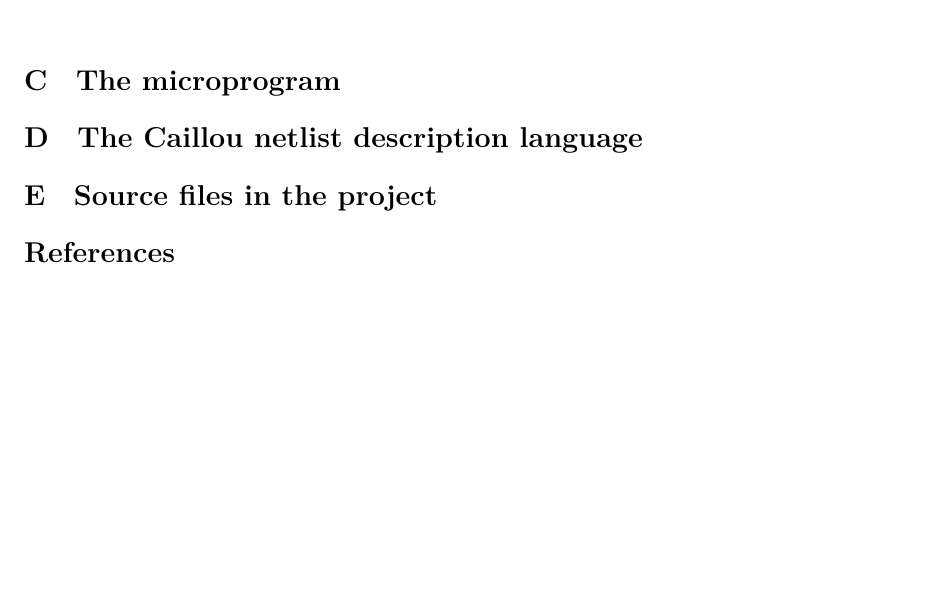
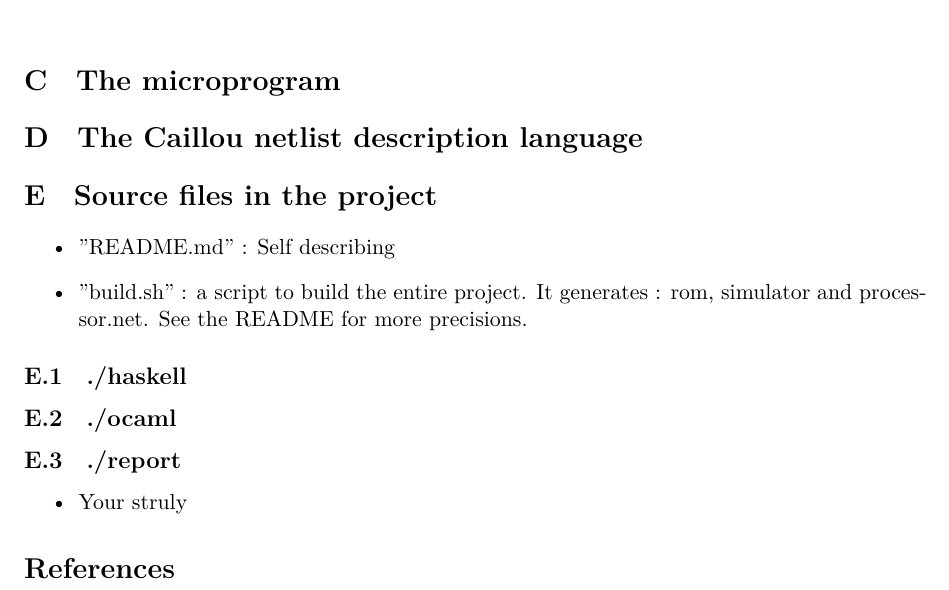
Before and after one commit to threonorm/simulisp, a LaTeX document (report/report-final.tex): part of page 6 of 6, cut so that both start at the same text, the shorter picture padded with empty space. Compiled offline with XeLaTeX.

Commit message:
some adds in appendix

```diff
--- a/report/report-final.tex
+++ b/report/report-final.tex
@@ -114,9 +114,19 @@ Our interpreter was meant as a model of what
 
 
 \section{Source files in the project}
+\begin{itemize}
+\item "README.md" : Self describing
+\item "build.sh" : a script to build the entire project. It generates : rom,
+simulator and processor.net. See the README for more precisions.
+\end{itemize}
+\subsection{./haskell}
 
+\subsection{./ocaml}
 
-
+\subsection{./report}
+\begin{itemize}
+\item Your struly
+\end{itemize}
 
 
 \bibliographystyle{plain}
```
Also changed, not shown: README.md.
